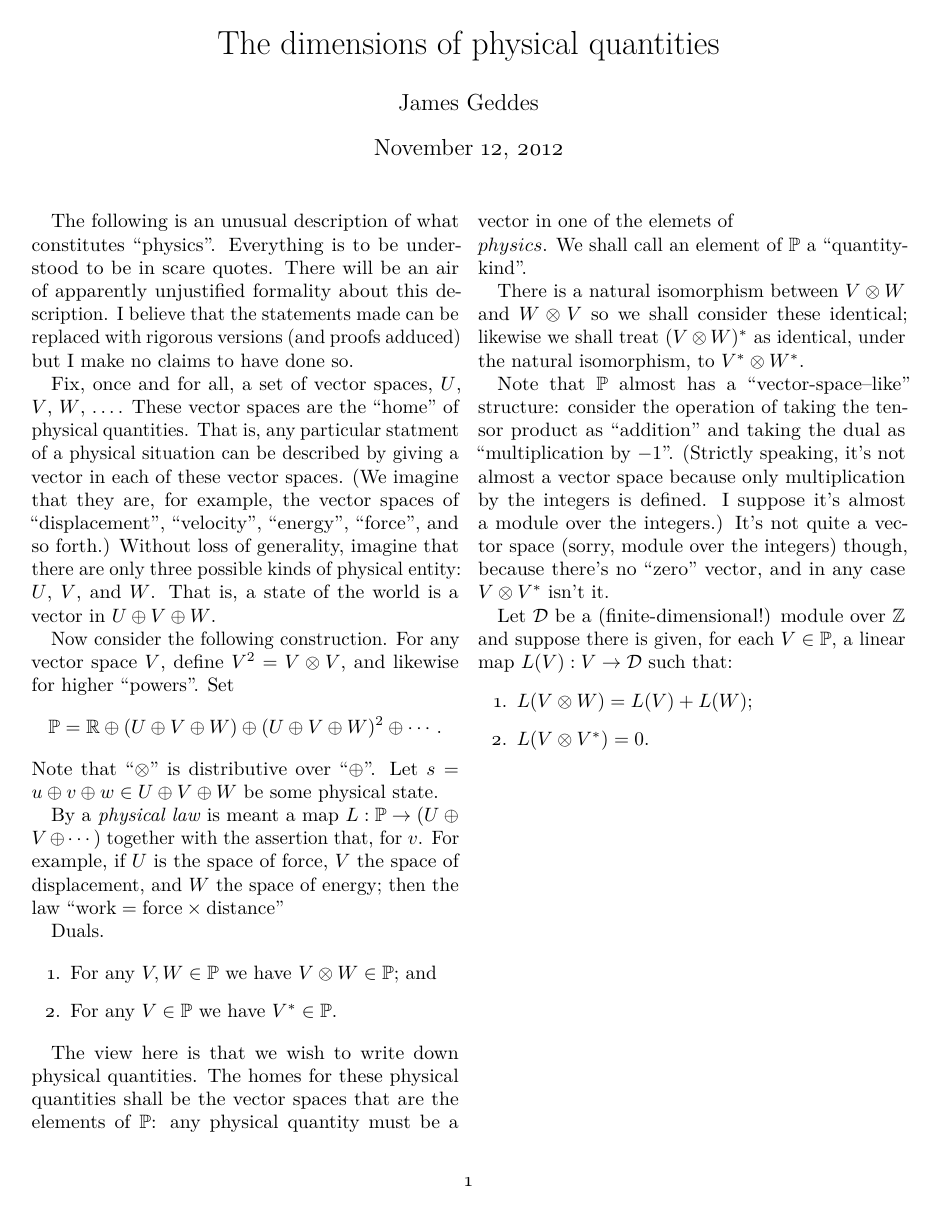
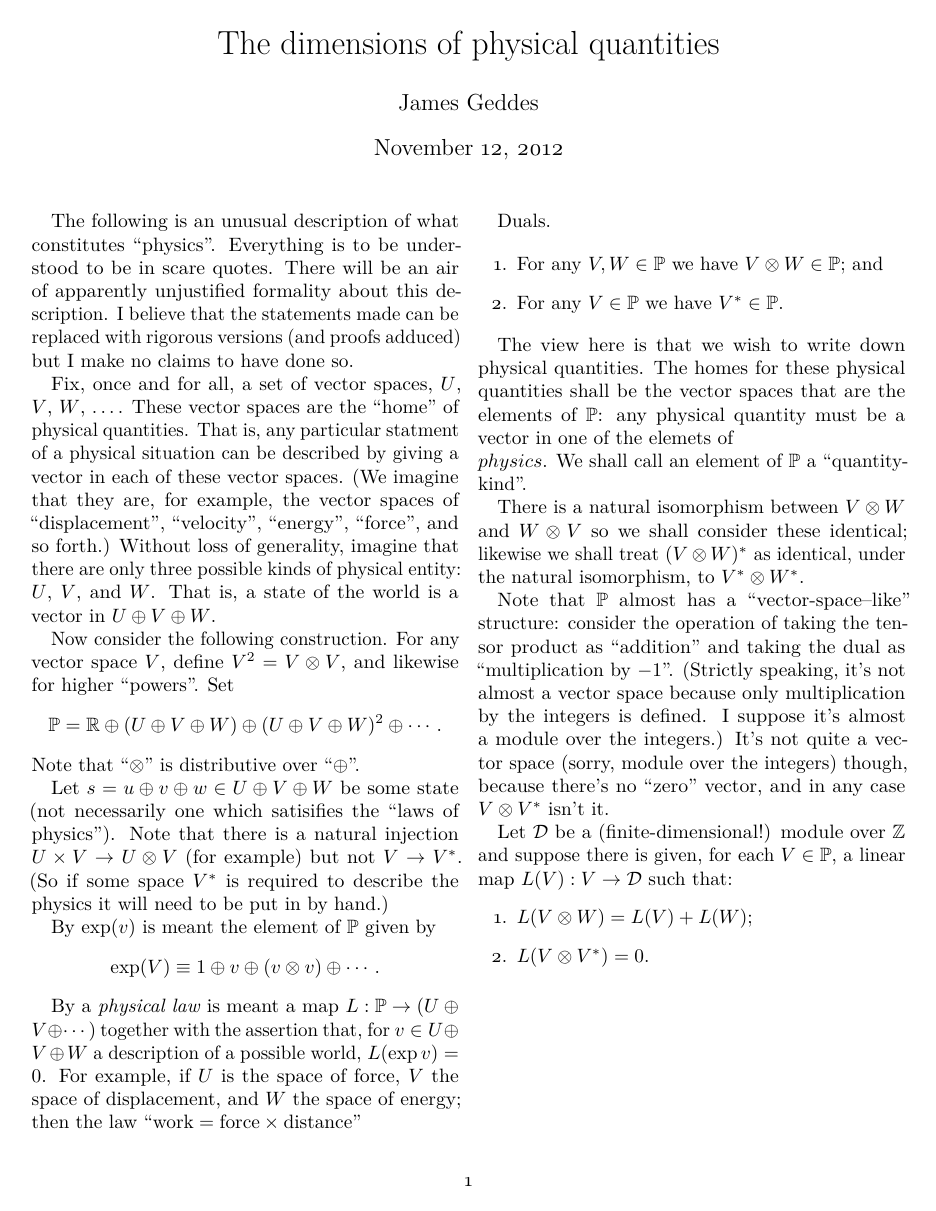
Before and after one commit to decc/city-calculator, a LaTeX document (theory/units.tex): the whole page. Compiled offline with pdfLaTeX.

Commit message:
Thinking.

```diff
--- a/theory/units.tex
+++ b/theory/units.tex
@@ -51,13 +51,25 @@ $V^2=V\otimes V$, and likewise for higher ``powers''. Set
 \physics = \reals \oplus (U\oplus V\oplus W) \oplus (U\oplus V\oplus W)^2
 \oplus \dotsb.
 \]
-Note that ``$\otimes$'' is distributive over ``$\oplus$''. Let $s= u\oplus
-v\oplus w\in U\oplus V\oplus W$ be some physical state.
+Note that ``$\otimes$'' is distributive over ``$\oplus$''.
+
+Let $s= u\oplus v\oplus w\in U\oplus V\oplus W$ be some state (not necessarily
+one which satisifies the ``laws of physics''). Note that there is a natural
+injection $U\times V \to U\otimes V$ (for example) but not $V\to V^*$. (So if
+some space $V^*$ is required to describe the physics it will need to be put in
+by hand.)
+
+By $\exp(v)$ is meant the element of $\physics$ given by
+\[
+\exp(V) \equiv 1\oplus
+v\oplus (v\otimes v) \oplus \dotsb .
+\]
 
 By a \emph{physical law} is meant a map $L:\physics\to(U\oplus V\oplus\dotsb)$
-together with the assertion that, for $v$. For example, if $U$ is the space of
-force, $V$ the space of displacement, and $W$ the space of energy; then the law
-``$\text{work} = \text{force}\times\text{distance}$''
+together with the assertion that, for $v\in U\oplus V\oplus W$ a description of
+a possible world, $L(\exp v)=0$. For example, if $U$ is the space of force, $V$ the
+space of displacement, and $W$ the space of energy; then the law ``$\text{work}
+= \text{force}\times\text{distance}$''
 
 Duals.
 
```
